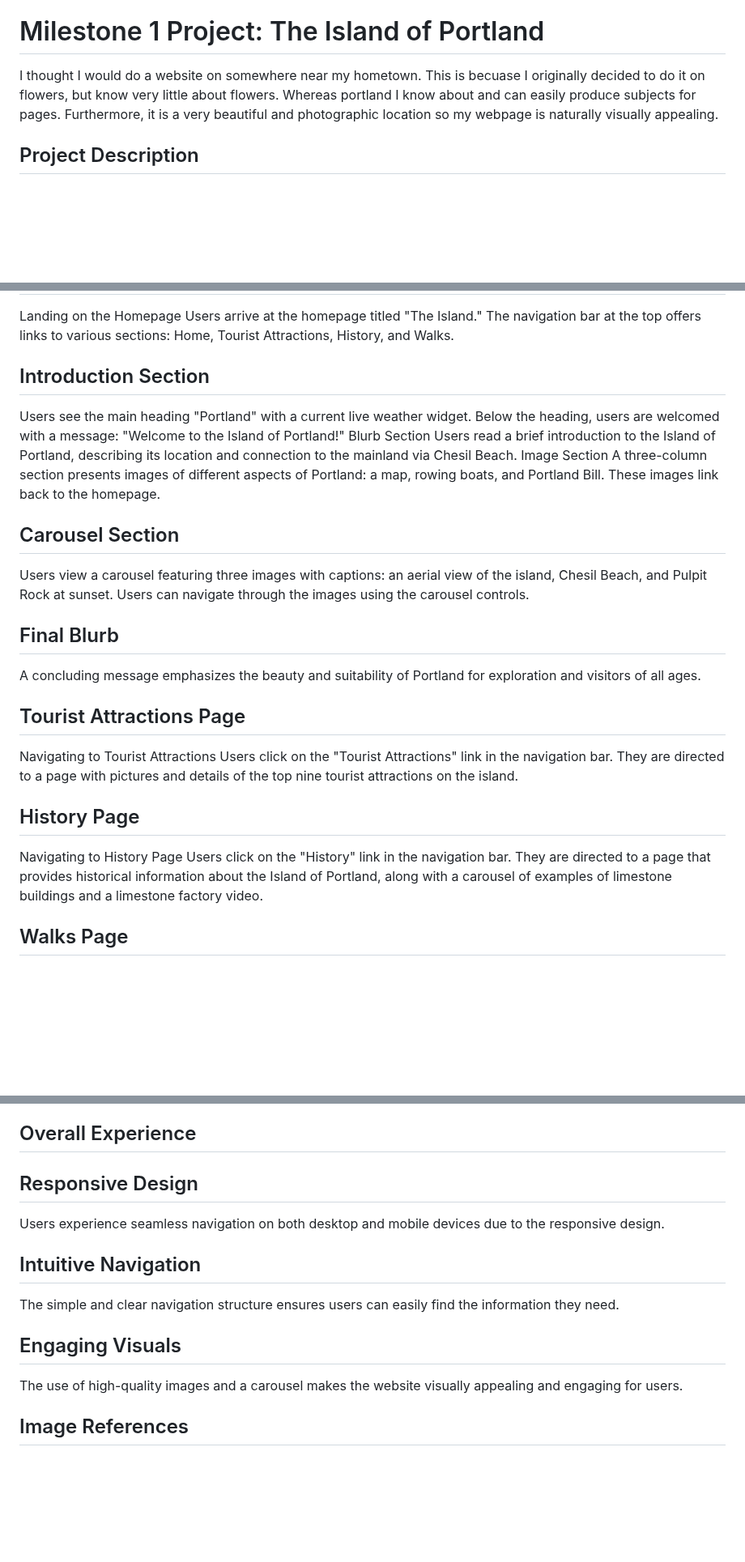
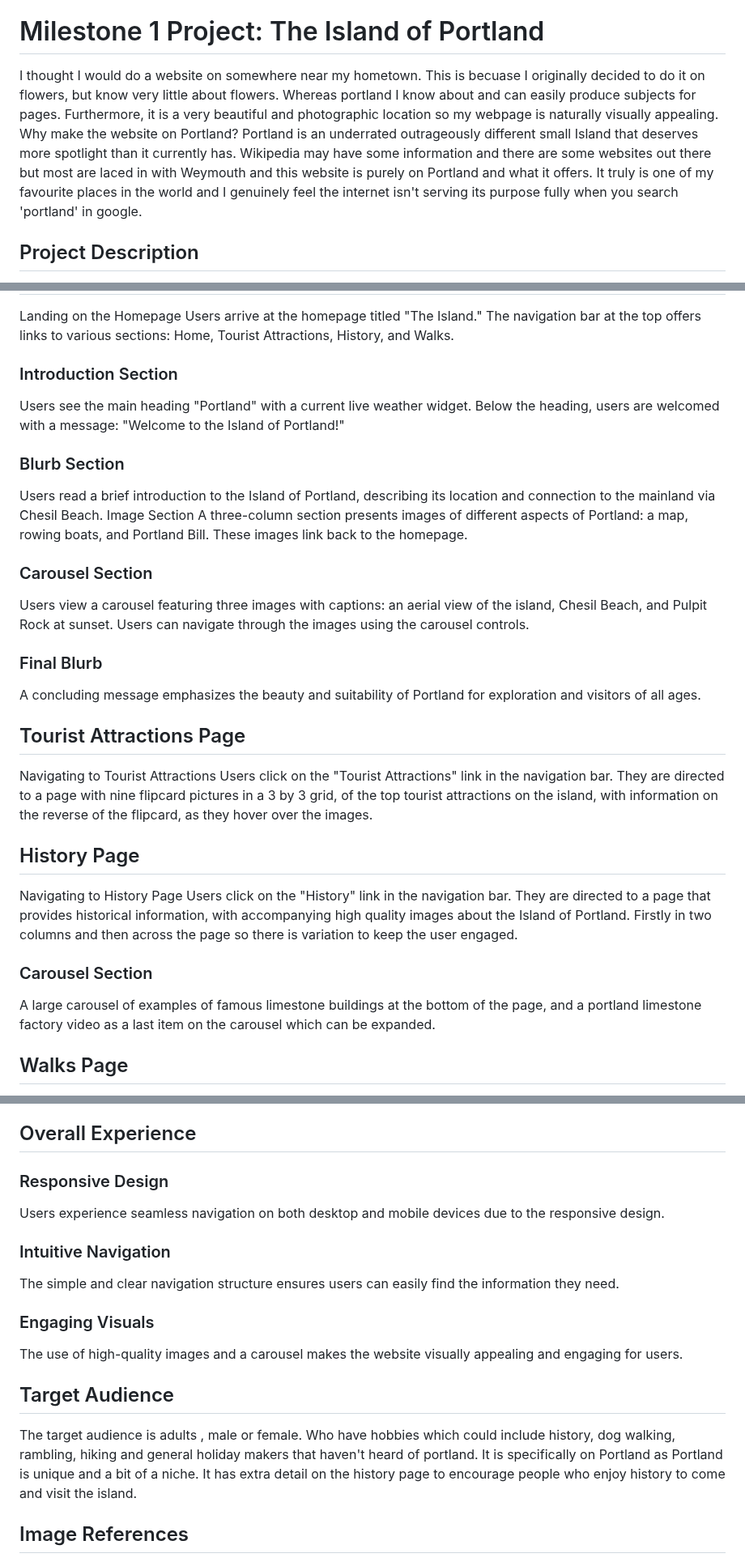
Before and after one commit to lightermanuk/Milestone-project-1, a Markdown page: readme.md, 3 parts joined by grey strips. Shown at 81% size. GitHub-like rendering; blank space fills up the shorter version.

```diff
--- a/readme.md
+++ b/readme.md
@@ -2,7 +2,7 @@ https://lightermanuk.github.io/Milestone-project-1/
 
 # Milestone 1 Project: The Island of Portland
 
-I thought I would do a website on somewhere near my hometown. This is becuase I originally decided to do it on flowers, but know very little about flowers. Whereas portland I know about and can easily produce subjects for pages. Furthermore, it is a very beautiful and photographic location so my webpage is naturally visually appealing.
+I thought I would do a website on somewhere near my hometown. This is becuase I originally decided to do it on flowers, but know very little about flowers. Whereas portland I know about and can easily produce subjects for pages. Furthermore, it is a very beautiful and photographic location so my webpage is naturally visually appealing.  Why make the website on Portland?  Portland is an underrated outrageously different small Island that deserves more spotlight than it currently has.  Wikipedia may have some information and there are some websites out there but most are laced in with Weymouth and this website is purely on Portland and what it offers.  It truly is one of my favourite places in the world and I genuinely feel the internet isn't serving its purpose fully when you search 'portland' in google.
 
 ## Project Description
 This project aims to provide comprehensive information about the Isle of Portland, including its history, popular walks, and tourist attractions. The website showcases various media such as images, videos, and descriptive content to enhance the understanding and appreciation of Portland.
@@ -80,26 +80,28 @@ Landing on the Homepage
 Users arrive at the homepage titled "The Island."
 The navigation bar at the top offers links to various sections: Home, Tourist Attractions, History, and Walks.
 
-## Introduction Section
+### Introduction Section
 Users see the main heading "Portland" with a current live weather widget.
 Below the heading, users are welcomed with a message: "Welcome to the Island of Portland!"
-Blurb Section
+### Blurb Section
 Users read a brief introduction to the Island of Portland, describing its location and connection to the mainland via Chesil Beach.
 Image Section
 A three-column section presents images of different aspects of Portland: a map, rowing boats, and Portland Bill. These images link back to the homepage.
-## Carousel Section
+### Carousel Section
 Users view a carousel featuring three images with captions: an aerial view of the island, Chesil Beach, and Pulpit Rock at sunset.
 Users can navigate through the images using the carousel controls.
-## Final Blurb
+### Final Blurb
 A concluding message emphasizes the beauty and suitability of Portland for exploration and visitors of all ages.
 ## Tourist Attractions Page
 Navigating to Tourist Attractions
 Users click on the "Tourist Attractions" link in the navigation bar.
-They are directed to a page with pictures and details of the top nine tourist attractions on the island.
+They are directed to a page with nine flipcard pictures in a 3 by 3 grid, of the top tourist attractions on the island, with information on the reverse of the flipcard, as they hover over the images.
 ## History Page
 Navigating to History Page
 Users click on the "History" link in the navigation bar.
-They are directed to a page that provides historical information about the Island of Portland, along with a carousel of examples of limestone buildings and a limestone factory video.
+They are directed to a page that provides historical information, with accompanying high quality images about the Island of Portland. Firstly in two columns and then across the page so there is variation to keep the user engaged.
+### Carousel Section
+A large carousel of examples of famous limestone buildings at the bottom of the page,  and a portland limestone factory video as a last item on the carousel which can be expanded.
 ## Walks Page
 Navigating to Walks Page
 Users click on the "Walks" link in the navigation bar.
@@ -108,12 +110,15 @@ They are directed to a page that has three walking routes with accompanying vide
 Footer Information
 Users reach the footer, which states that all images are used for educational purposes and rights belong to the respective owners.
 ## Overall Experience
-## Responsive Design
+### Responsive Design
 Users experience seamless navigation on both desktop and mobile devices due to the responsive design.
-## Intuitive Navigation
+### Intuitive Navigation
 The simple and clear navigation structure ensures users can easily find the information they need.
-## Engaging Visuals
+### Engaging Visuals
 The use of high-quality images and a carousel makes the website visually appealing and engaging for users.
+
+## Target Audience
+The target audience is adults , male or female. Who have hobbies which could include history, dog walking, rambling, hiking and general holiday makers that haven't heard of portland.  It is specifically on Portland as Portland is unique and a bit of a niche.  It has extra detail on the history page to encourage people who enjoy history to come and visit the island.
 
 
 ## Image References
```
Also changed, not shown: other parts of readme.md (+1 -1 lines).
